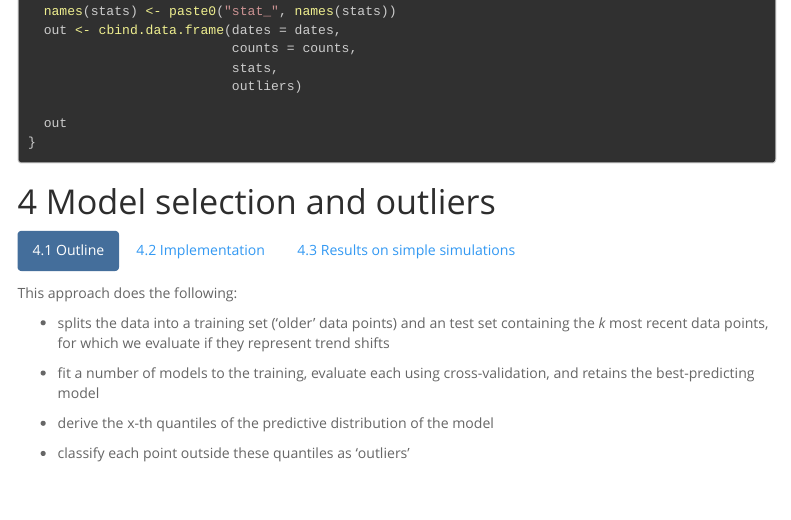
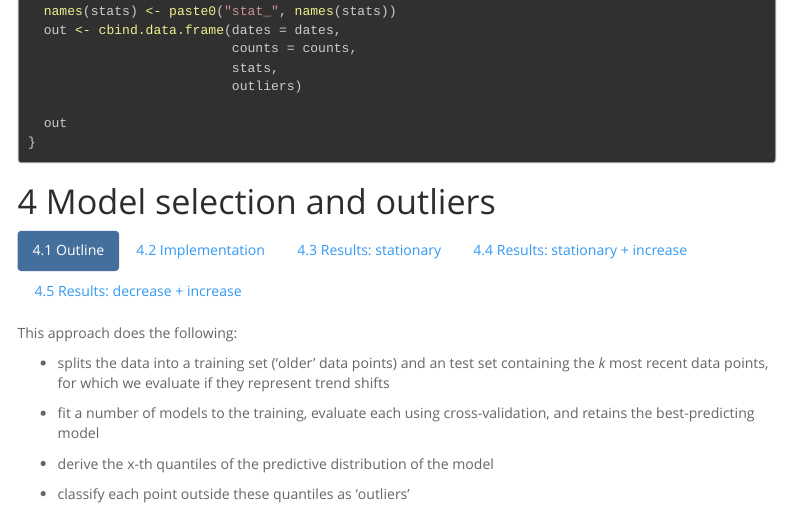
Before and after one commit to thibautjombart/epichange, an R Markdown document (factory/report_sources/proof_of_concept_2020-05-19.Rmd): the page in a window 1100 px wide, from 3340 px down. Rendered offline with R 4.5, knitr and Pandoc, with nearby package versions; folded parts are opened; code that draws random numbers runs with fixed seeds of ours; some code elsewhere in the file could not run offline; a font, style sheet, LaTeX package, included part or bibliography that could not be used is replaced or left out; menus at the side of the page are left out.

Commit message:
first nice results

````diff
--- a/factory/report_sources/proof_of_concept_2020-05-19.Rmd
+++ b/factory/report_sources/proof_of_concept_2020-05-19.Rmd
@@ -881,25 +883,42 @@ plot.epichange <- function(x,
 
 
 
-## Results on simple simulations
 
+## Results: stationary
 
-```{r results_sim}
+```{r }
 
 res_stationary <- detect_epichange(sim, count = "stationary", models, k = 5, alpha = 0.05)
 res_stationary
 plot(res_stationary)
 
+```
+
+
+
+## Results: stationary + increase
+
+```{r }
 
 res_stationary_increase <- detect_epichange(sim, count = "stationary_increase", models, k = 5, alpha = 0.05)
 res_stationary_increase
 plot(res_stationary_increase)
+
+```
+
+
+## Results: decrease + increase
+
+```{r }
 
 res_decrease_increase <- detect_epichange(sim, count = "decrease_increase", models, k = 5, alpha = 0.05)
 res_decrease_increase
 plot(res_decrease_increase)
 
 ```
+
+
+
 
 
 
````
Also changed, not shown: factory/report_sources/proof_of_concept_2020-05-19.Rmd (8 more changed lines).
